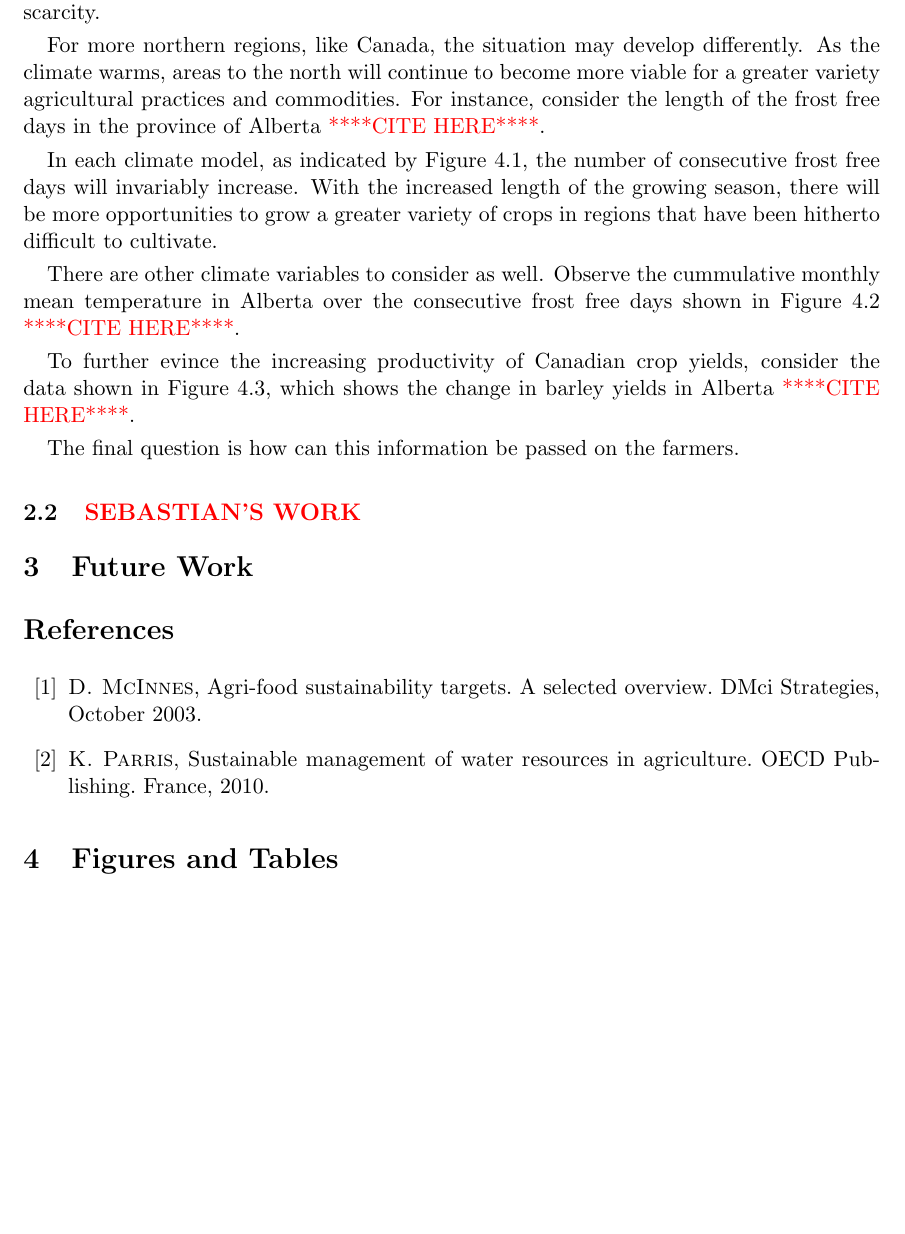
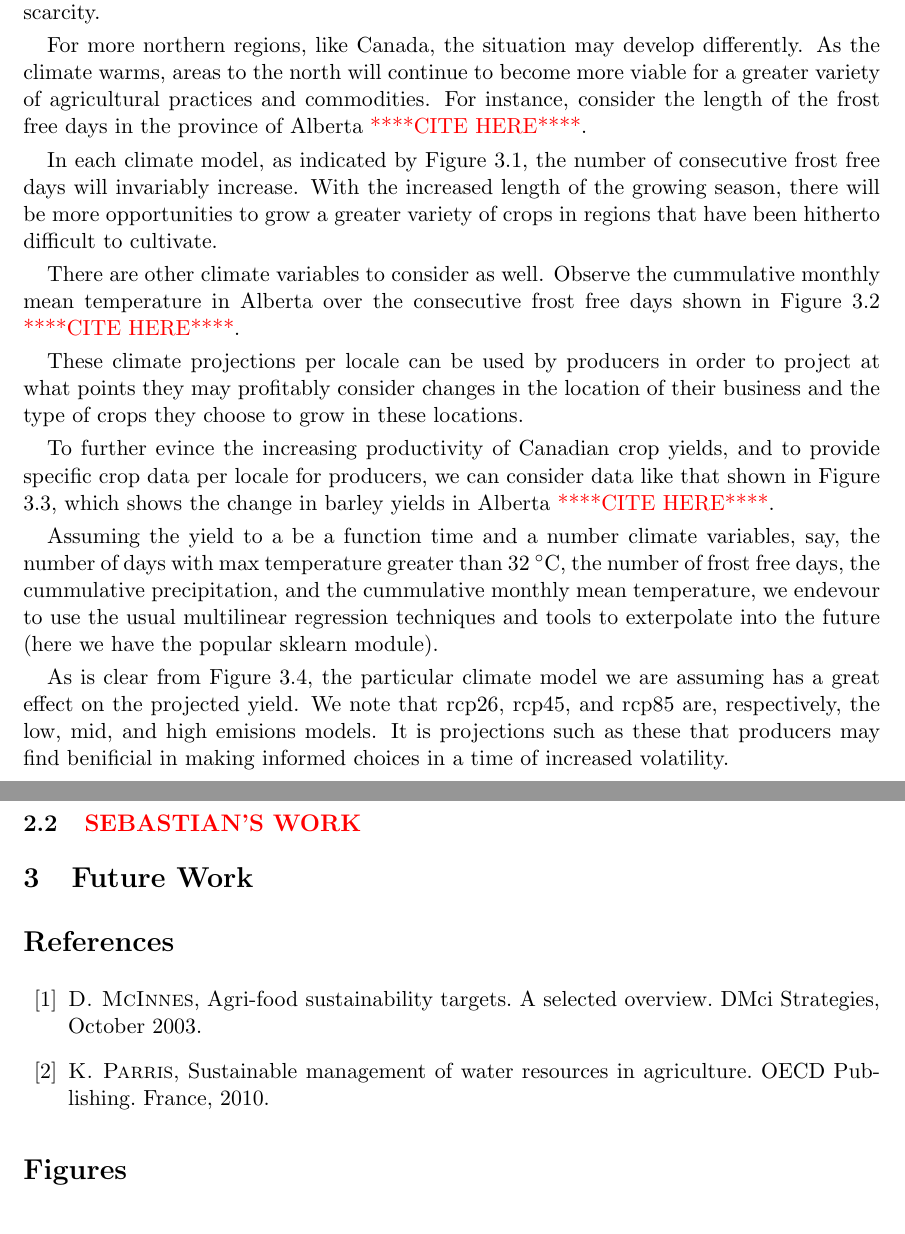
Before and after one commit to Edgar-Pacheco/TheoryMeshTeam10, a LaTeX paper (Project_report/TheoryMesh_Team10.tex): part of page 3 of 4 before the commit and two parts of pages 3 and 4 of 6 after it, the two joined at a grey line, cut so that both start at the same text, the shorter picture padded with empty space. Compiled offline with pdfLaTeX.

Commit message:
changes to paper

```diff
--- a/Project_report/TheoryMesh_Team10.tex
+++ b/Project_report/TheoryMesh_Team10.tex
@@ -106,17 +106,19 @@ The second problem ... \rred{SEBASTIAN: What you worked on...}
 
 There are many areas in the world that are experiencing the catastrophic effects of climate change. In the Middle East, many of the farmers who have had to rely on local tributaries to sustain their crops are having to to consider different ways of life as water levels of these rivers and lakes decrease and, ultimately, disappear. As these climate events unfold, the UN \ccite warns of a proliferation of conflict over the increase in water scarcity.
 
-For more northern regions, like Canada, the situation may develop differently. As the climate warms, areas to the north will continue to become more viable for a greater variety agricultural practices and commodities. For instance, consider the length of the frost free days in the province of Alberta \ccite.
+For more northern regions, like Canada, the situation may develop differently. As the climate warms, areas to the north will continue to become more viable for a greater variety of agricultural practices and commodities. For instance, consider the length of the frost free days in the province of Alberta \ccite.
 
 In each climate model, as indicated by Figure \ref{ABfrostdays}, the number of consecutive frost free days will invariably increase. With the increased length of the growing season, there will be more opportunities to grow a greater variety of crops in regions that have been hitherto difficult to cultivate.
 
 There are other climate variables to consider as well. Observe the cummulative monthly mean temperature in Alberta over the consecutive frost free days shown in Figure \ref{ABmeantemp} \ccite.
 
-To further evince the increasing productivity of Canadian crop yields, consider the data shown in Figure \ref{ABbarleyyields}, which shows the change in barley yields in Alberta \ccite.
+These climate projections per locale can be used by producers in order to project at what points they may profitably consider changes in the location of their business and the type of crops they choose to grow in these locations.
 
+To further evince the increasing productivity of Canadian crop yields, and to provide specific crop data per locale for producers, we can consider data like that shown in Figure \ref{ABbarleyyields}, which shows the change in barley yields in Alberta \ccite.
 
+Assuming the yield to a be a function time and a number climate variables, say, the number of days with max temperature greater than 32 $^\circ$C, the number of frost free days, the cummulative precipitation, and the cummulative monthly mean temperature, we endevour to use the usual multilinear regression techniques and tools to exterpolate into the future (here we have the popular sklearn module).
 
-The final question is how can this information be passed on the farmers.
+As is clear from Figure \ref{ABprojections}, the particular climate model we are assuming has a great effect on the projected yield. We note that rcp26, rcp45, and rcp85 are, respectively, the low, mid, and high emisions models. It is projections such as these that producers may find benificial in making informed choices in a time of increased volatility.
 
 \subsection{\rred{SEBASTIAN'S WORK}}%\label{}
 
@@ -182,7 +184,7 @@ Sustainable management of water resources in agriculture. OECD Publishing. Franc
 
 \end{thebibliography}
 
-\section{Figures and Tables}\label{figures}
+\section*{Figures}\label{figures}
 
 \begin{figure}[h!]
 \centering
```
Also changed, not shown: Project_report/ABproj.png (added), Project_report/TheoryMesh_Team10.pdf, Project_report/TheoryMesh_Team10.tex (14 more changed lines), 4 other files.
